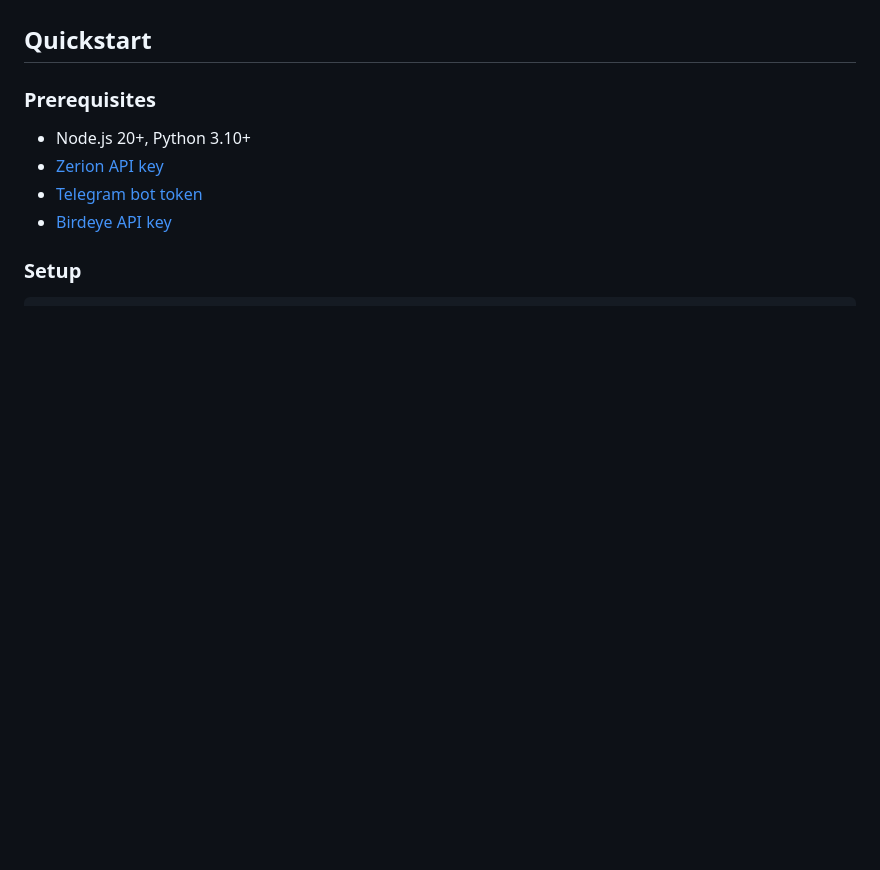
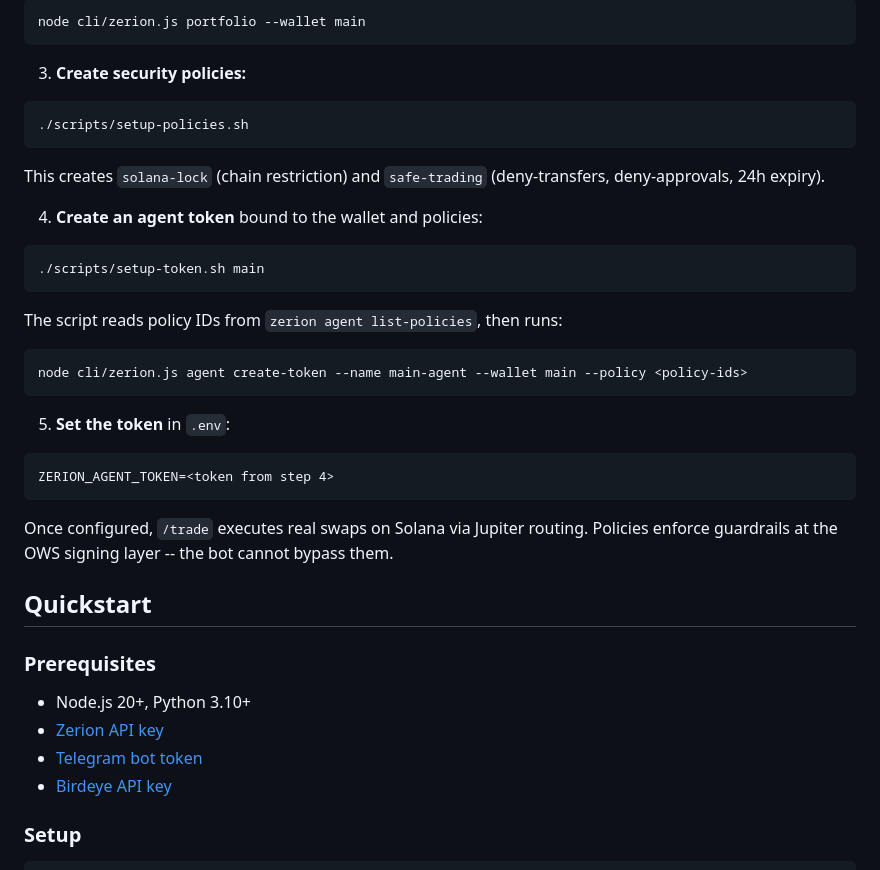
Before and after one commit to sarthakbiswas97/zerion-agent, a Markdown page: README.md, the part around one of its changes. Rendered like a GitHub page; blank space fills up the shorter version.

Commit message:
docs: add demo output examples and going-live section to readme

````diff
--- a/README.md
+++ b/README.md
@@ -154,3 +234,35 @@ Three constraints in one policy:
+```bash
+node cli/zerion.js portfolio --wallet main
+```
+
+3. **Create security policies:**
+
+```bash
+./scripts/setup-policies.sh
+```
+
+This creates `solana-lock` (chain restriction) and `safe-trading` (deny-transfers, deny-approvals, 24h expiry).
+
+4. **Create an agent token** bound to the wallet and policies:
+
+```bash
+./scripts/setup-token.sh main
+```
+
+The script reads policy IDs from `zerion agent list-policies`, then runs:
+
+```bash
+node cli/zerion.js agent create-token --name main-agent --wallet main --policy <policy-ids>
+```
+
+5. **Set the token** in `.env`:
+
+```
+ZERION_AGENT_TOKEN=<token from step 4>
+```
+
+Once configured, `/trade` executes real swaps on Solana via Jupiter routing. Policies enforce guardrails at the OWS signing layer -- the bot cannot bypass them.
+
 ## Quickstart
 
 ### Prerequisites
````
Also changed, not shown: other parts of README.md (+80 -0 lines).
